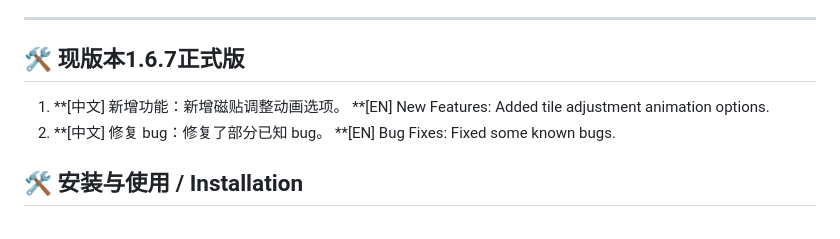
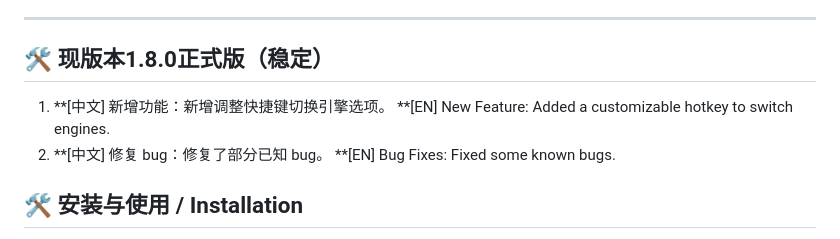
Before and after one commit to CMbin2333/Binix-Tab-Pro, a Markdown page: README.md, the part around the change. Drawn GitHub-style.

```diff
--- a/README.md
+++ b/README.md
@@ -47,9 +47,9 @@
   **[EN] Smart Translation Search**: After typing in the search bar, press `Alt + Enter` to automatically translate the text into English, boosting global search efficiency.
 ---
 
-## 🛠️ 现版本1.6.7正式版
-1. **[中文] 新增功能：新增磁贴调整动画选项。
-   **[EN] New Features: Added tile adjustment animation options.
+## 🛠️ 现版本1.8.0正式版（稳定）
+1. **[中文] 新增功能：新增调整快捷键切换引擎选项。
+   **[EN] New Feature: Added a customizable hotkey to switch engines.
 2. **[中文] 修复 bug：修复了部分已知 bug。
    **[EN] Bug Fixes: Fixed some known bugs.
 
```
